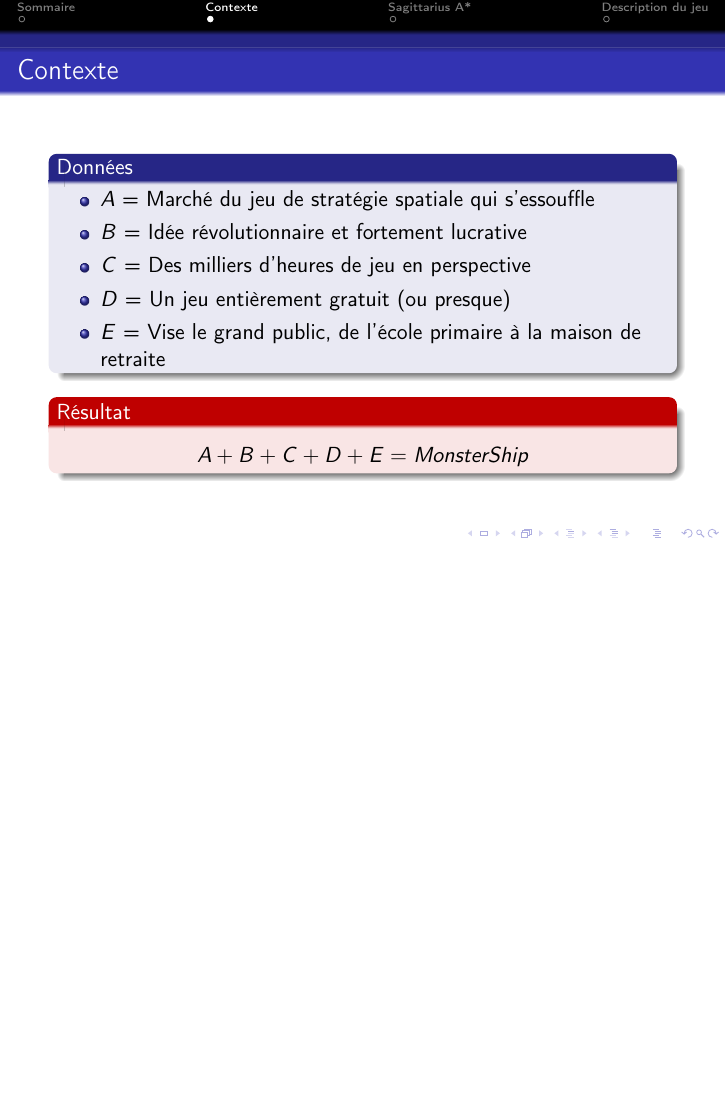
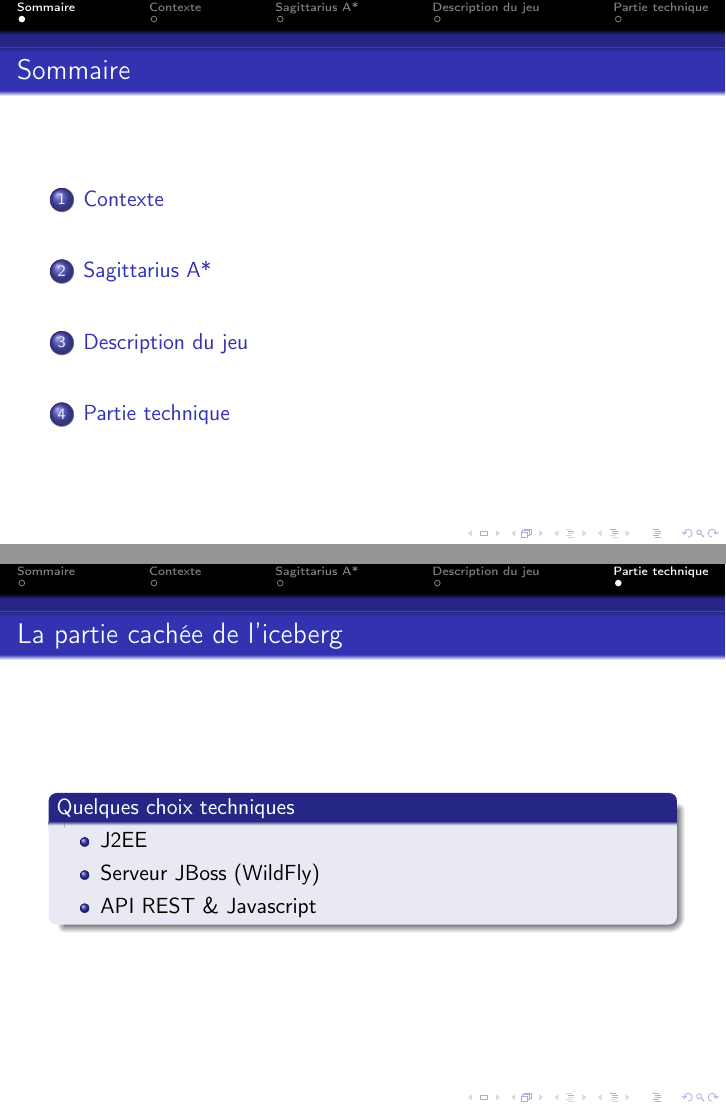
Before and after one commit to KevBP/MonsterShip, LaTeX slides (Diapo/diapo.tex): page 3 of 5 before the commit and pages 2 and 6 of 6 after it, the two joined at a grey line, the shorter picture padded with empty space. Compiled offline with pdfLaTeX.

Commit message:
Ajout de la diapo sur les choix techniques

```diff
--- a/Diapo/diapo.tex
+++ b/Diapo/diapo.tex
@@ -79,4 +79,16 @@
 				\end{itemize}
 			\end{block}
 		\end{frame}
+
+	\section{Partie technique}
+		\begin{frame}
+			\frametitle{La partie cachée de l'iceberg}
+			\begin{block}{Quelques choix techniques}
+				\begin{itemize}
+					\item J2EE
+					\item Serveur JBoss (WildFly)
+					\item API REST \& Javascript
+				\end{itemize}
+			\end{block}
+		\end{frame}
 \end{document}
```
